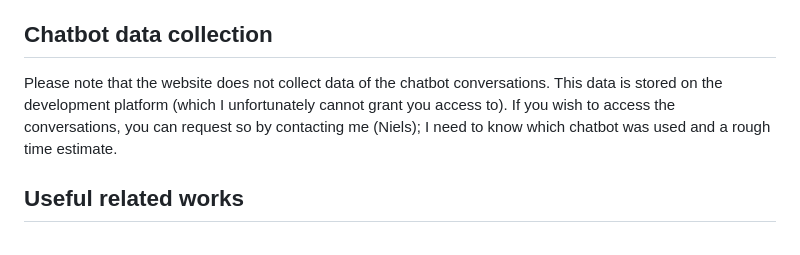
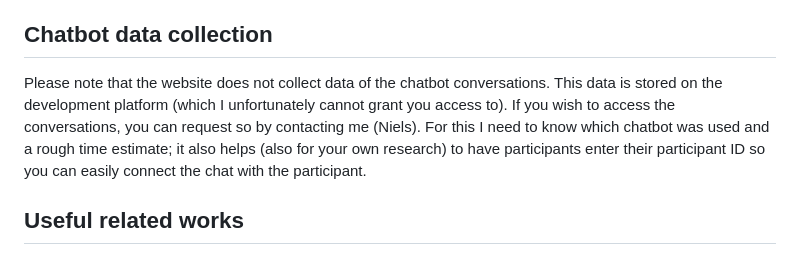
Before and after one commit to Niels-vv/ResearchMethodsAwe, a Markdown page: README.md, the part around the change. Rendered like a GitHub page.

Commit message:
Clarify chatbot conversation data access process
Enhanced the note about accessing chatbot conversation data by including the importance of participant IDs for research.

```diff
--- a/README.md
+++ b/README.md
@@ -36,7 +36,7 @@ Either you can deploy the website through Github pages: https://pages.github.com
 _coming soon_
 
 ## Chatbot data collection
-Please note that the website does not collect data of the chatbot conversations. This data is stored on the development platform (which I unfortunately cannot grant you access to). If you wish to access the conversations, you can request so by contacting me (Niels); I need to know which chatbot was used and a rough time estimate.
+Please note that the website does not collect data of the chatbot conversations. This data is stored on the development platform (which I unfortunately cannot grant you access to). If you wish to access the conversations, you can request so by contacting me (Niels). For this I need to know which chatbot was used and a rough time estimate; it also helps (also for your own research) to have participants enter their participant ID so you can easily connect the chat with the participant.
 
 ## Useful related works
 - White paper on psychology of awe by Summer Allen: https://ggsc.berkeley.edu/images/uploads/GGSC-JTF_White_Paper-Awe_FINAL.pdf.
```
